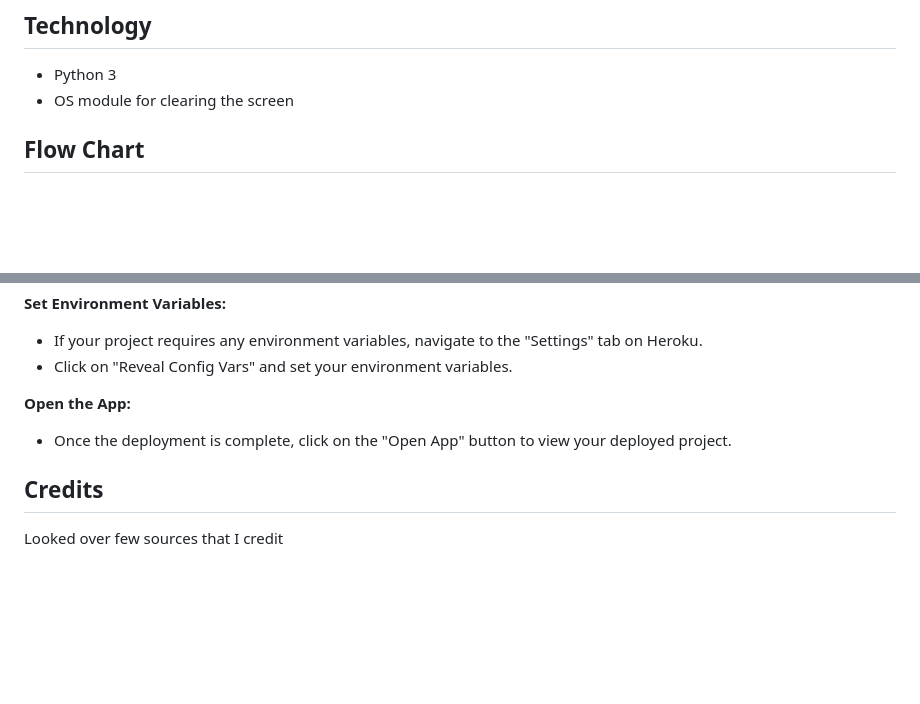
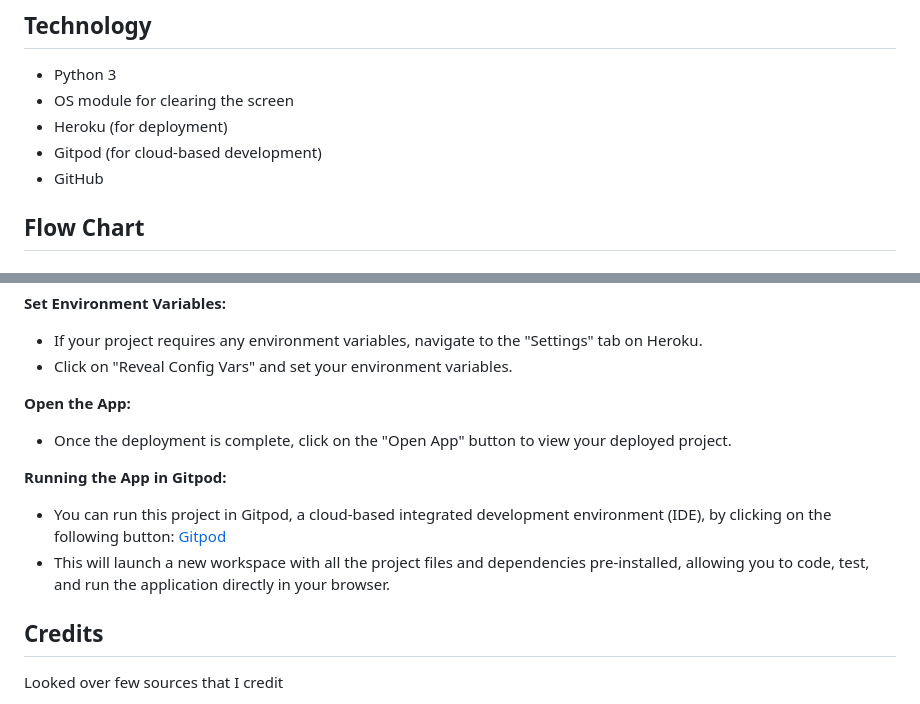
Before and after one commit to Code-Institute-Submissions/QAV-T-p3.XO, a Markdown page: README.md, 2 parts joined by grey strips. GitHub-like rendering; blank space fills up the shorter version.

```diff
--- a/README.md
+++ b/README.md
@@ -46,6 +46,9 @@ The purpose of this project is to create a simple command-line Tic-Tac-Toe game
 
 - Python 3
 - OS module for clearing the screen
+- Heroku (for deployment)
+- Gitpod (for cloud-based development)
+- GitHub
 
 
 ## Flow Chart
@@ -124,6 +127,10 @@ pip install -r requirements.txt
 **Open the App:**
 - Once the deployment is complete, click on the "Open App" button to view your deployed project.
 
+**Running the App in Gitpod:**
+- You can run this project in Gitpod, a cloud-based integrated development environment (IDE), by clicking on the following button: [Gitpod](https://qavt-p3xo-4aehhchjmvp.ws-eu111.gitpod.io)
+- This will launch a new workspace with all the project files and dependencies pre-installed, allowing you to code, test, and run the application directly in your browser.
+
 ## Credits
 Looked over few sources that I credit
 
```
